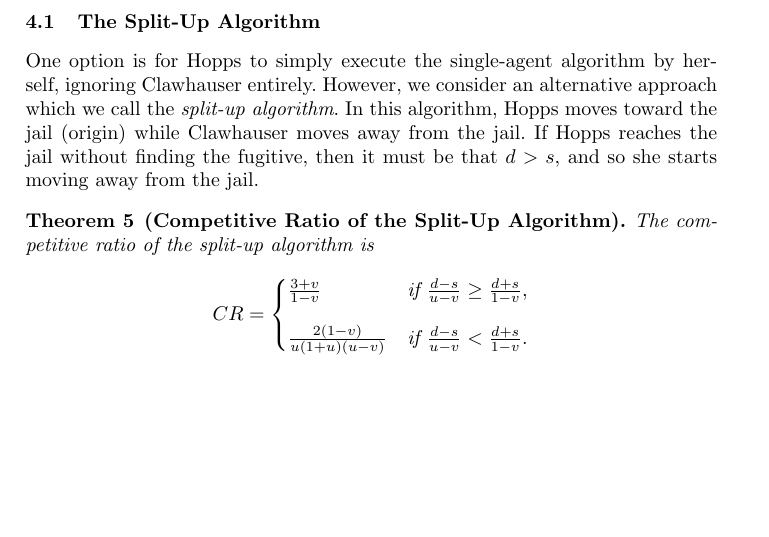
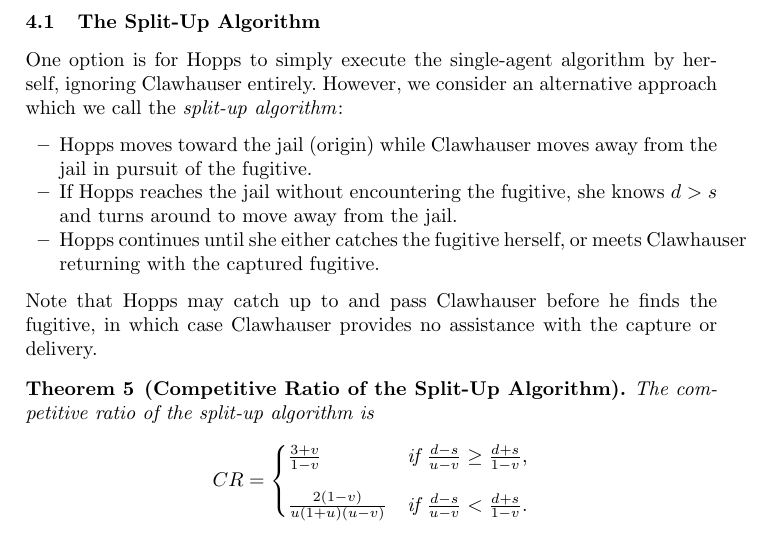
Before and after one commit to jaredraycoleman/paper_1D-MobileSR, a LaTeX thesis (srescue-mobile.tex): part of page 13 of 17, cut so that both start at the same text, the shorter picture padded with empty space. Compiled offline with pdfLaTeX.

Commit message:
Minor wording update

```diff
--- a/srescue-mobile.tex
+++ b/srescue-mobile.tex
@@ -662,7 +662,13 @@ We now return to Judy's original question: should she and Clawhauser split up? R
 
 \subsection{The Split-Up Algorithm}
 
-One option is for Hopps to simply execute the single-agent algorithm by herself, ignoring Clawhauser entirely. However, we consider an alternative approach which we call the \emph{split-up algorithm}. In this algorithm, Hopps moves toward the jail (origin) while Clawhauser moves away from the jail. If Hopps reaches the jail without finding the fugitive, then it must be that $d > s$, and so she starts moving away from the jail.
+One option is for Hopps to simply execute the single-agent algorithm by herself, ignoring Clawhauser entirely. However, we consider an alternative approach which we call the \emph{split-up algorithm}:
+\begin{itemize}
+\item Hopps moves toward the jail (origin) while Clawhauser moves away from the jail in pursuit of the fugitive.
+\item If Hopps reaches the jail without encountering the fugitive, she knows $d > s$ and turns around to move away from the jail.
+\item Hopps continues until she either catches the fugitive herself, or meets Clawhauser returning with the captured fugitive.
+\end{itemize}
+Note that Hopps may catch up to and pass Clawhauser before he finds the fugitive, in which case Clawhauser provides no assistance with the capture or delivery.
 
 \begin{theorem}[Competitive Ratio of the Split-Up Algorithm]
 \label{thm:split-up}
```
Also changed, not shown: srescue-mobile.pdf.
